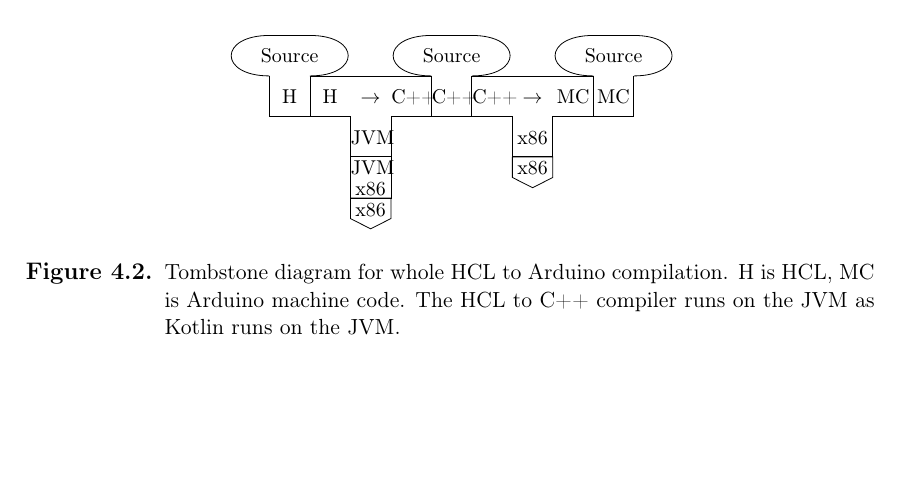
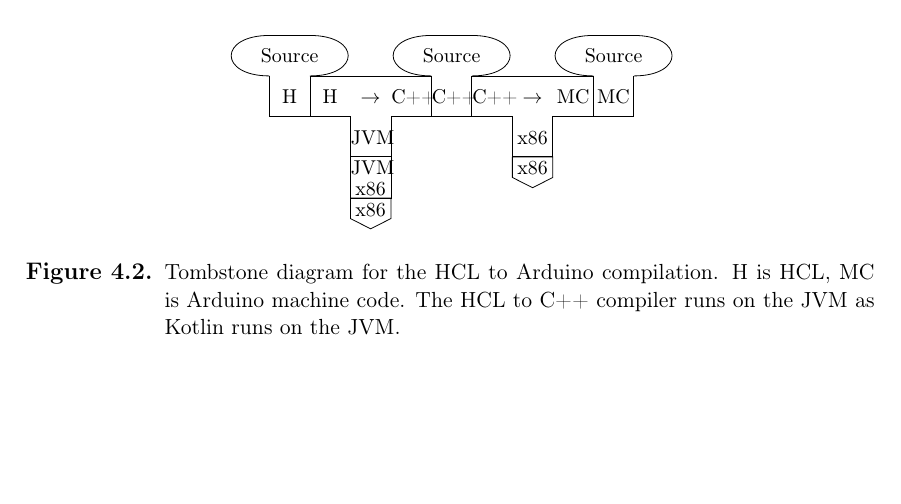
Before and after one commit to HotCL/P4-HCL, a LaTeX thesis (report/main.tex, which reads report/4.Solution/LanuageOfCompiler.tex): part of page 38 of 61, cut so that both start at the same text. Compiled offline with pdfLaTeX.

Commit message:
Update LanuageOfCompiler.tex

```diff
--- a/report/4.Solution/LanuageOfCompiler.tex
+++ b/report/4.Solution/LanuageOfCompiler.tex
@@ -59,7 +59,7 @@ This is shown in detail in figure \ref{fig:HCLTStone}.
 		\end{tombstonediagram}
 		\end{tikzpicture}
 	\caption{
-		Tombstone diagram for whole HCL to Arduino compilation.
+		Tombstone diagram for the HCL to Arduino compilation.
 		H is HCL, MC is Arduino machine code.
 		The HCL to C++ compiler runs on the JVM as Kotlin runs on the JVM.
 	}
```
